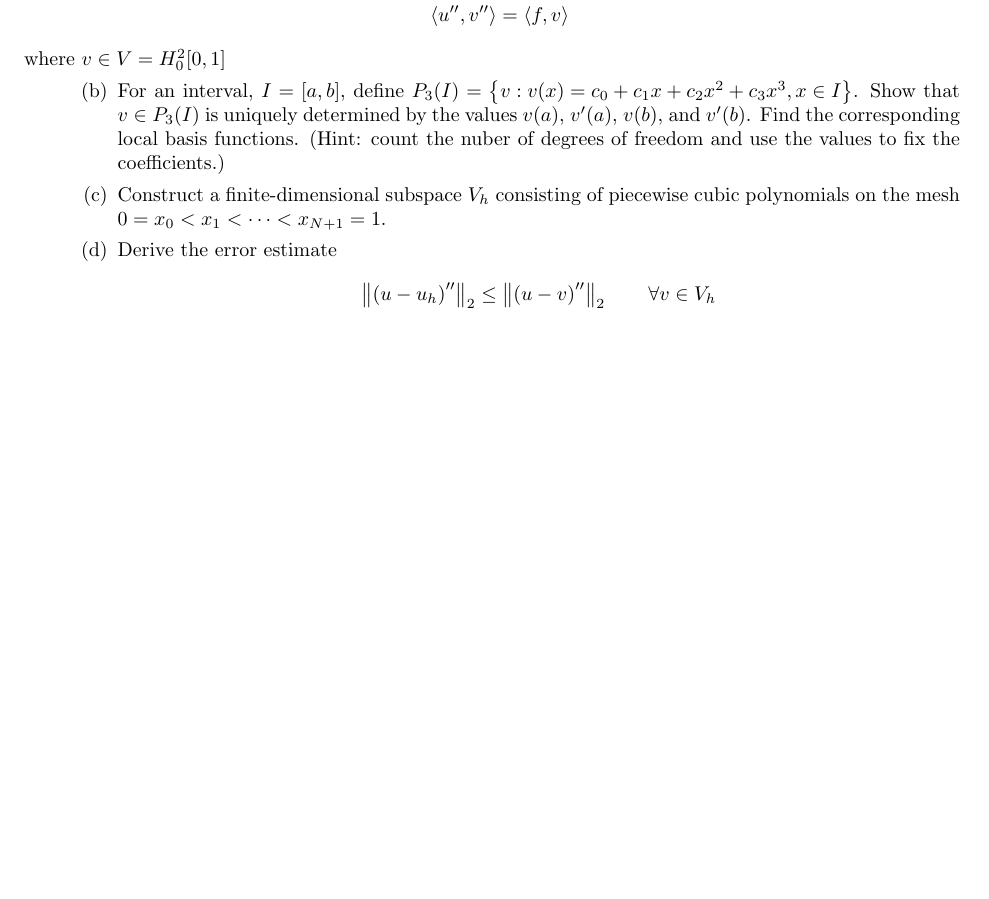
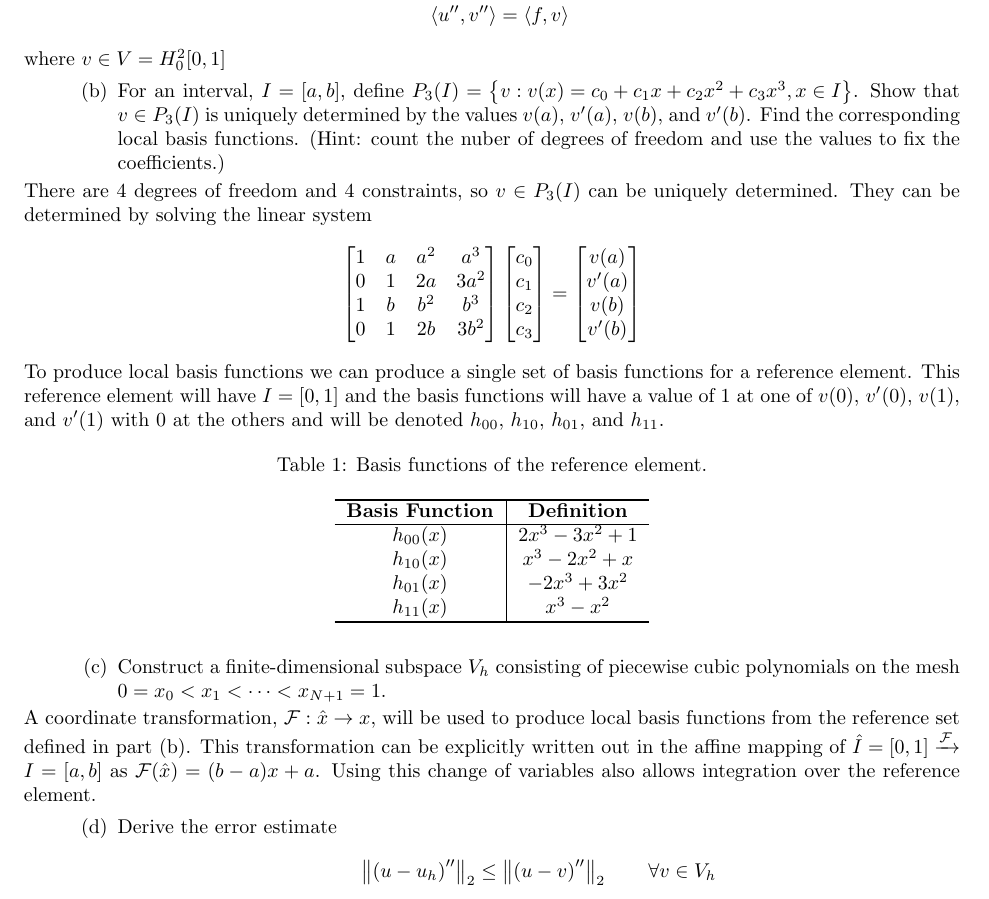
Before and after one commit to bcornille/Math715, a LaTeX problem sheet (Homework2/src/Cornille_Math715_HW2.tex): part of page 3 of 3 before the commit and part of page 3 of 4 after it, cut so that both start at the same text, the shorter picture padded with empty space. The pictures show the PDF file Homework2/src/Cornille_Math715_HW2.pdf that the author committed with the source.

Commit message:
Worked more on Euler-Bernoulli stuff.

```diff
--- a/Homework2/src/Cornille_Math715_HW2.tex
+++ b/Homework2/src/Cornille_Math715_HW2.tex
@@ -191,3 +191,10 @@
 				$v(a)$, $v'(a)$, $v(b)$, and $v'(b)$.
 				Find the corresponding local basis functions.
 				(Hint: count the nuber of degrees of freedom and use the values to fix the coefficients.)
+\NoIndent{
+	There are 4 degrees of freedom and 4 constraints, so $v \in P_3(I)$ can be uniquely determined.
+	They can be determined by solving the linear system
+	\begin{equation*}
+		\begin{bmatrix}
+			1 & a & a^2 & a^3 \\
+			0 & 1 & 2a & 3a^2 \\
@@ -194,5 +213,41 @@
+			v(b) \\
+			v'(b)
+		\end{bmatrix}
+	\end{equation*}
+	To produce local basis functions we can produce a single set of basis functions for a reference element.
+	This reference element will have $I = [0,1]$ and the basis functions will have a value of 1 at one of
+	$v(0)$, $v'(0)$, $v(1)$, and $v'(1)$ with 0 at the others and will be denoted
+	$h_{00}$, $h_{10}$, $h_{01}$, and $h_{11}$.
+	\begin{table}[h]
+		\caption{Basis functions of the reference element.}
+		\label{tab:hbasis}
+		\centering
+
+		\begin{tabular}{c|c}
+		\hline
+
+		\hline
+		\textbf{Basis Function} & \textbf{Definition} \\
+		\hline
+			$h_{00}(x)$ & $2x^3 - 3x^2 + 1$ \\
+			$h_{10}(x)$ & $x^3 - 2x^2 + x$ \\
+			$h_{01}(x)$ & $-2x^3 + 3x^2$ \\
+			$h_{11}(x)$ & $x^3 - x^2$ \\
+		\hline
+
+		\hline
+		\end{tabular}
+	\end{table}
+}
 			\item Construct a finite-dimensional subspace $V_h$ consisting of
 				piecewise cubic polynomials on the mesh $0 = x_0 < x_1 < \cdots < x_{N+1} = 1$.
+\NoIndent{
+	A coordinate transformation, $\mathcal{F}:\hat{x}\rightarrow x$,
+	will be used to produce local basis functions from the reference set defined in part (b).
+	This transformation can be explicitly written out in the affine mapping of
+	$\hat{I} = [0,1] \xrightarrow{\mathcal{F}} I = [a,b]$ as $\mathcal{F}(\hat{x}) = (b-a)x + a$.
+	Using this change of variables also allows integration over the reference element.
+}
 			\item Derive the error estimate
 				\begin{equation*}
 					\left\|\left(u - u_h\right)''\right\|_2 \leq \left\|\left(u - v\right)''\right\|_2
```
Also changed, not shown: Homework2/Cornille_Math715_HW2.pdf, Homework2/src/Cornille_Math715_HW2.pdf, Homework2/src/Cornille_Math715_HW2.tex (12 more changed lines).
